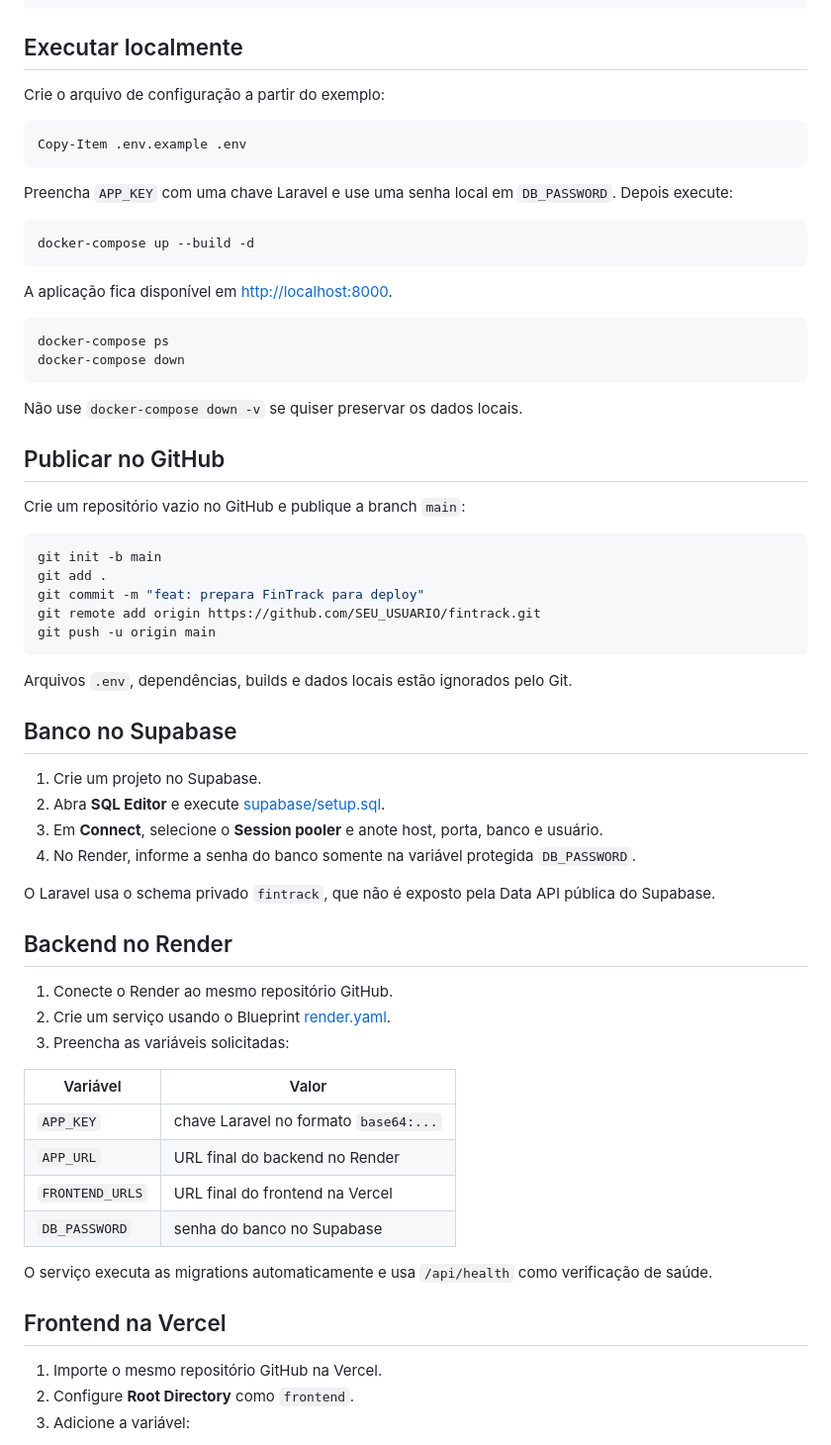
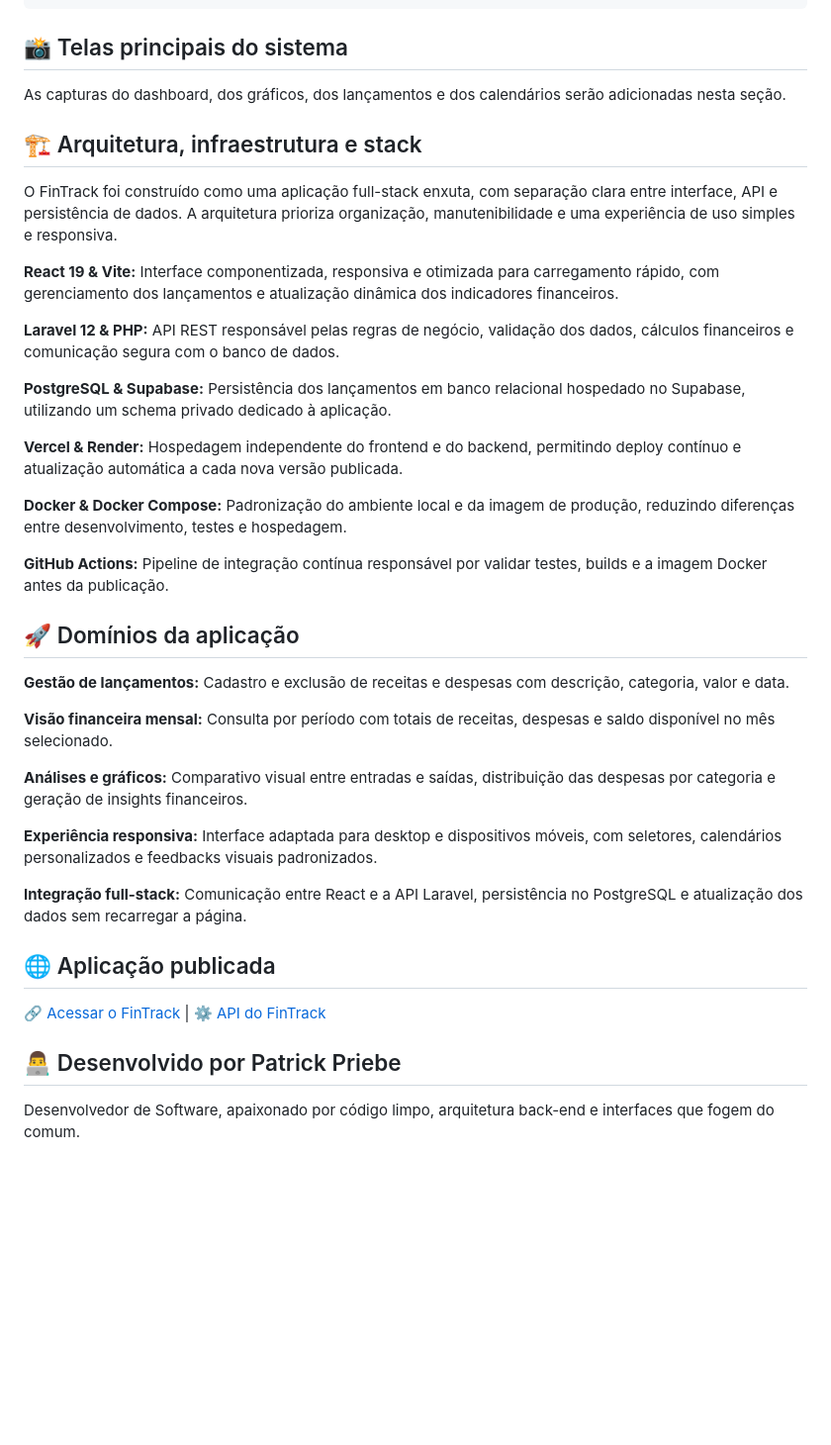
Before and after one commit to patrickpriebe/fintrack, a Markdown page: README.md, the part around one of its changes. Shown at 99% size. GitHub-like rendering; blank space fills up the shorter version.

Commit message:
docs: atualiza apresentação do FinTrack

````diff
--- a/README.md
+++ b/README.md
@@ -34,70 +34,45 @@ GitHub
 └── Dockerfile                      # imagem local com frontend + backend
 ```
 
-## Executar localmente
+## 📸 Telas principais do sistema
 
-Crie o arquivo de configuração a partir do exemplo:
+As capturas do dashboard, dos gráficos, dos lançamentos e dos calendários serão adicionadas nesta seção.
 
-```powershell
-Copy-Item .env.example .env
-```
+<!-- Adicione aqui as capturas das principais telas do FinTrack. -->
 
-Preencha `APP_KEY` com uma chave Laravel e use uma senha local em `DB_PASSWORD`. Depois execute:
+## 🏗️ Arquitetura, infraestrutura e stack
 
-```powershell
-docker-compose up --build -d
-```
+O FinTrack foi construído como uma aplicação full-stack enxuta, com separação clara entre interface, API e persistência de dados. A arquitetura prioriza organização, manutenibilidade e uma experiência de uso simples e responsiva.
 
-A aplicação fica disponível em [http://localhost:8000](http://localhost:8000).
+**React 19 & Vite:** Interface componentizada, responsiva e otimizada para carregamento rápido, com gerenciamento dos lançamentos e atualização dinâmica dos indicadores financeiros.
 
-```powershell
-docker-compose ps
-docker-compose down
-```
+**Laravel 12 & PHP:** API REST responsável pelas regras de negócio, validação dos dados, cálculos financeiros e comunicação segura com o banco de dados.
 
-Não use `docker-compose down -v` se quiser preservar os dados locais.
+**PostgreSQL & Supabase:** Persistência dos lançamentos em banco relacional hospedado no Supabase, utilizando um schema privado dedicado à aplicação.
 
-## Publicar no GitHub
+**Vercel & Render:** Hospedagem independente do frontend e do backend, permitindo deploy contínuo e atualização automática a cada nova versão publicada.
 
-Crie um repositório vazio no GitHub e publique a branch `main`:
+**Docker & Docker Compose:** Padronização do ambiente local e da imagem de produção, reduzindo diferenças entre desenvolvimento, testes e hospedagem.
 
-```powershell
-git init -b main
-git add .
-git commit -m "feat: prepara FinTrack para deploy"
-git remote add origin https://github.com/SEU_USUARIO/fintrack.git
-git push -u origin main
-```
+**GitHub Actions:** Pipeline de integração contínua responsável por validar testes, builds e a imagem Docker antes da publicação.
 
-Arquivos `.env`, dependências, builds e dados locais estão ignorados pelo Git.
+## 🚀 Domínios da aplicação
 
-## Banco no Supabase
+**Gestão de lançamentos:** Cadastro e exclusão de receitas e despesas com descrição, categoria, valor e data.
 
-1. Crie um projeto no Supabase.
-2. Abra **SQL Editor** e execute [supabase/setup.sql](supabase/setup.sql).
-3. Em **Connect**, selecione o **Session pooler** e anote host, porta, banco e usuário.
-4. No Render, informe a senha do banco somente na variável protegida `DB_PASSWORD`.
+**Visão financeira mensal:** Consulta por período com totais de receitas, despesas e saldo disponível no mês selecionado.
 
-O Laravel usa o schema privado `fintrack`, que não é exposto pela Data API pública do Supabase.
+**Análises e gráficos:** Comparativo visual entre entradas e saídas, distribuição das despesas por categoria e geração de insights financeiros.
 
-## Backend no Render
+**Experiência responsiva:** Interface adaptada para desktop e dispositivos móveis, com seletores, calendários personalizados e feedbacks visuais padronizados.
 
-1. Conecte o Render ao mesmo repositório GitHub.
-2. Crie um serviço usando o Blueprint [render.yaml](render.yaml).
-3. Preencha as variáveis solicitadas:
+**Integração full-stack:** Comunicação entre React e a API Laravel, persistência no PostgreSQL e atualização dos dados sem recarregar a página.
 
-| Variável | Valor |
-|---|---|
-| `APP_KEY` | chave Laravel no formato `base64:...` |
-| `APP_URL` | URL final do backend no Render |
-| `FRONTEND_URLS` | URL final do frontend na Vercel |
-| `DB_PASSWORD` | senha do banco no Supabase |
+## 🌐 Aplicação publicada
 
-O serviço executa as migrations automaticamente e usa `/api/health` como verificação de saúde.
+🔗 [Acessar o FinTrack](https://fintrack-ui-tan.vercel.app) | ⚙️ [API do FinTrack](https://fintrack-api-08b9.onrender.com)
 
-## Frontend na Vercel
+## 👨‍💻 Desenvolvido por Patrick Priebe
 
-1. Importe o mesmo repositório GitHub na Vercel.
-2. Configure **Root Directory** como `frontend`.
-3. Adicione a variável:
+Desenvolvedor de Software, apaixonado por código limpo, arquitetura back-end e interfaces que fogem do comum.
 
````
Also changed, not shown: other parts of README.md (+1 -27 lines).
